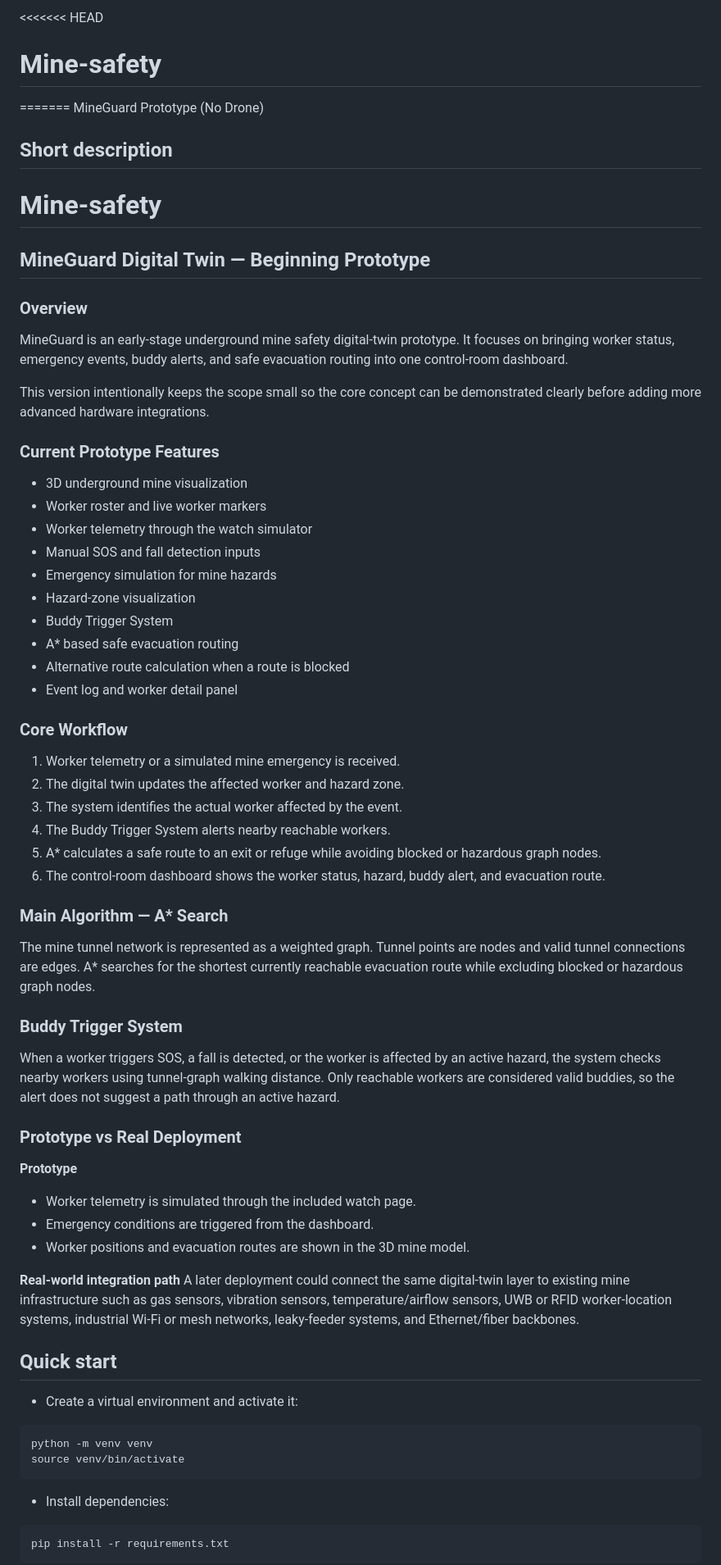
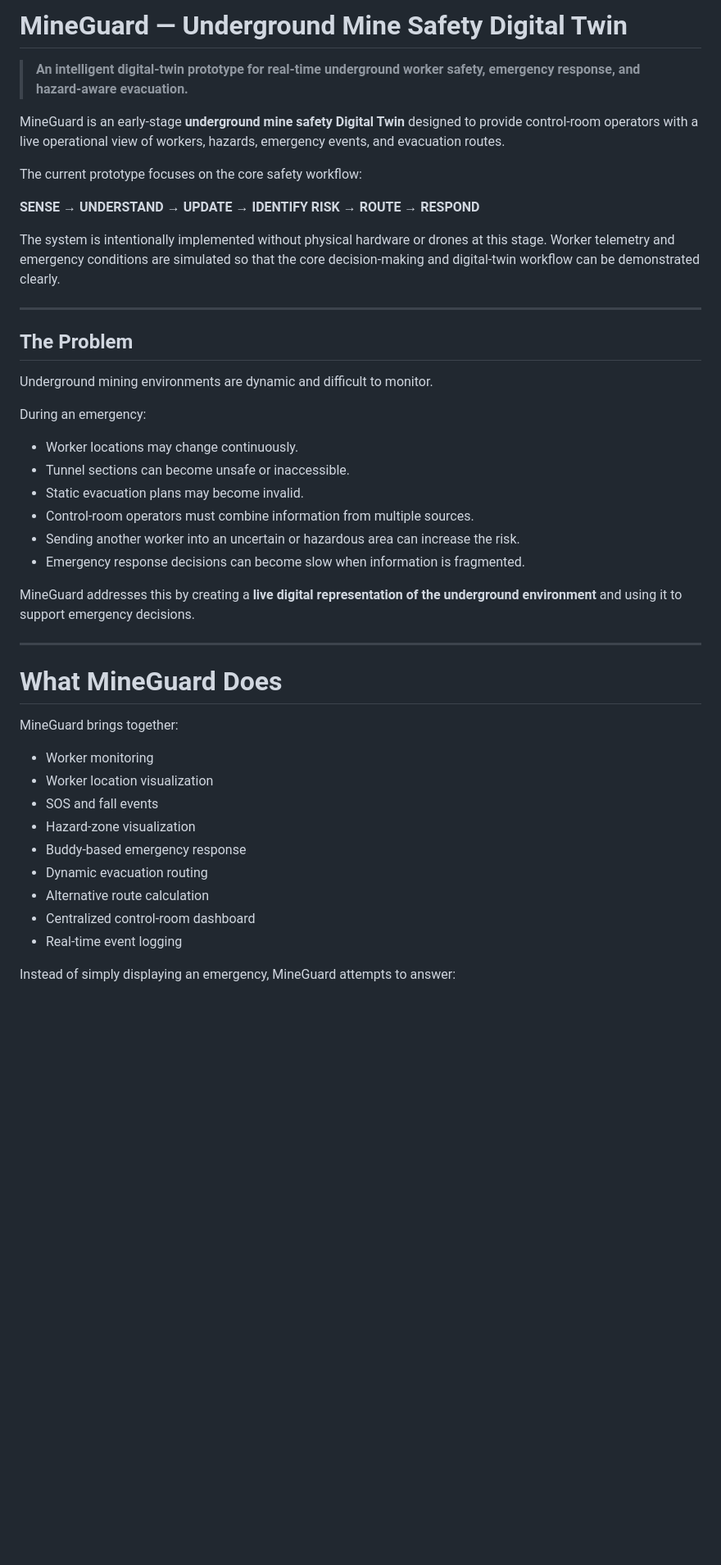
Before and after one commit to Thivyanand/Mine-safety, a Markdown page: README.md, the part around one of its changes. Shown at 82% size. Rendered like a GitHub page; blank space fills up the shorter version.

````diff
--- a/README.md
+++ b/README.md
@@ -1,67 +1,47 @@
-<<<<<<< HEAD
-# Mine-safety
-=======
-MineGuard Prototype (No Drone)
+# MineGuard — Underground Mine Safety Digital Twin
 
-Short description
------------------
+> **An intelligent digital-twin prototype for real-time underground worker safety, emergency response, and hazard-aware evacuation.**
 
-# Mine-safety
+MineGuard is an early-stage **underground mine safety Digital Twin** designed to provide control-room operators with a live operational view of workers, hazards, emergency events, and evacuation routes.
 
-## MineGuard Digital Twin — Beginning Prototype
+The current prototype focuses on the core safety workflow:
 
-### Overview
-MineGuard is an early-stage underground mine safety digital-twin prototype. It focuses on bringing worker status, emergency events, buddy alerts, and safe evacuation routing into one control-room dashboard.
+**SENSE → UNDERSTAND → UPDATE → IDENTIFY RISK → ROUTE → RESPOND**
 
-This version intentionally keeps the scope small so the core concept can be demonstrated clearly before adding more advanced hardware integrations.
+The system is intentionally implemented without physical hardware or drones at this stage. Worker telemetry and emergency conditions are simulated so that the core decision-making and digital-twin workflow can be demonstrated clearly.
 
-### Current Prototype Features
-- 3D underground mine visualization
-- Worker roster and live worker markers
-- Worker telemetry through the watch simulator
-- Manual SOS and fall detection inputs
-- Emergency simulation for mine hazards
-- Hazard-zone visualization
-- Buddy Trigger System
-- A* based safe evacuation routing
-- Alternative route calculation when a route is blocked
-- Event log and worker detail panel
+---
 
-### Core Workflow
-1. Worker telemetry or a simulated mine emergency is received.
-2. The digital twin updates the affected worker and hazard zone.
-3. The system identifies the actual worker affected by the event.
-4. The Buddy Trigger System alerts nearby reachable workers.
-5. A* calculates a safe route to an exit or refuge while avoiding blocked or hazardous graph nodes.
-6. The control-room dashboard shows the worker status, hazard, buddy alert, and evacuation route.
+## The Problem
 
-### Main Algorithm — A* Search
-The mine tunnel network is represented as a weighted graph. Tunnel points are nodes and valid tunnel connections are edges. A* searches for the shortest currently reachable evacuation route while excluding blocked or hazardous graph nodes.
+Underground mining environments are dynamic and difficult to monitor.
 
-### Buddy Trigger System
-When a worker triggers SOS, a fall is detected, or the worker is affected by an active hazard, the system checks nearby workers using tunnel-graph walking distance. Only reachable workers are considered valid buddies, so the alert does not suggest a path through an active hazard.
+During an emergency:
 
-### Prototype vs Real Deployment
-**Prototype**
-- Worker telemetry is simulated through the included watch page.
-- Emergency conditions are triggered from the dashboard.
-- Worker positions and evacuation routes are shown in the 3D mine model.
+- Worker locations may change continuously.
+- Tunnel sections can become unsafe or inaccessible.
+- Static evacuation plans may become invalid.
+- Control-room operators must combine information from multiple sources.
+- Sending another worker into an uncertain or hazardous area can increase the risk.
+- Emergency response decisions can become slow when information is fragmented.
 
-**Real-world integration path**
-A later deployment could connect the same digital-twin layer to existing mine infrastructure such as gas sensors, vibration sensors, temperature/airflow sensors, UWB or RFID worker-location systems, industrial Wi-Fi or mesh networks, leaky-feeder systems, and Ethernet/fiber backbones.
+MineGuard addresses this by creating a **live digital representation of the underground environment** and using it to support emergency decisions.
 
-## Quick start
+---
 
-- Create a virtual environment and activate it:
+#  What MineGuard Does
 
-```bash
-python -m venv venv
-source venv/bin/activate
-```
+MineGuard brings together:
 
-- Install dependencies:
+-  Worker monitoring
+-  Worker location visualization
+-  SOS and fall events
+-  Hazard-zone visualization
+-  Buddy-based emergency response
+-  Dynamic evacuation routing
+-  Alternative route calculation
+-  Centralized control-room dashboard
+-  Real-time event logging
 
-```bash
-pip install -r requirements.txt
-```
+Instead of simply displaying an emergency, MineGuard attempts to answer:
 
````
Also changed, not shown: other parts of README.md (+46 -20 lines).
